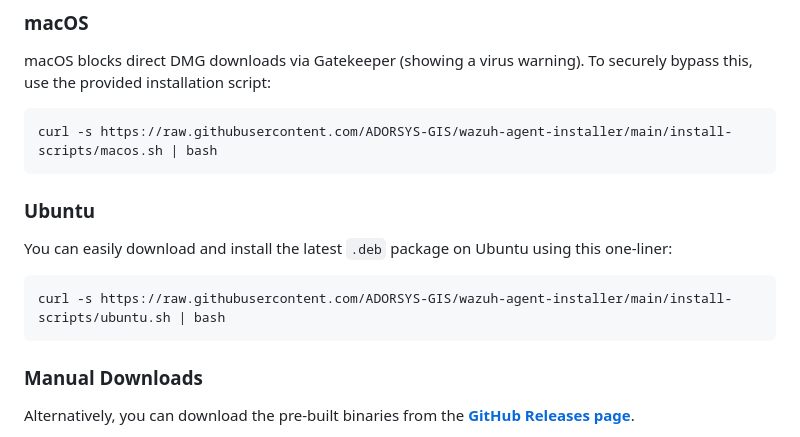
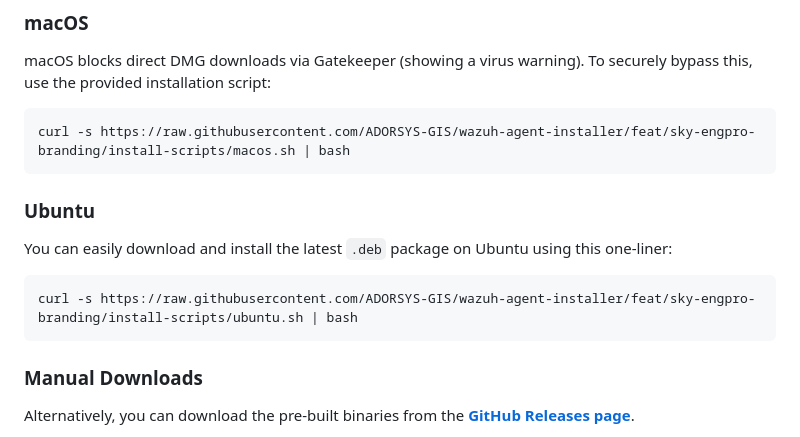
Before and after one commit to ADORSYS-GIS/wazuh-agent-installer, a Markdown page: README.md, the part around the change. GitHub-like rendering.

Commit message:
docs: point installation scripts to feat branch

````diff
--- a/README.md
+++ b/README.md
@@ -71,13 +71,13 @@ For macOS and Ubuntu, you can use our installation scripts which handle download
 ### macOS
 macOS blocks direct DMG downloads via Gatekeeper (showing a virus warning). To securely bypass this, use the provided installation script:
 ```bash
-curl -s https://raw.githubusercontent.com/ADORSYS-GIS/wazuh-agent-installer/main/install-scripts/macos.sh | bash
+curl -s https://raw.githubusercontent.com/ADORSYS-GIS/wazuh-agent-installer/feat/sky-engpro-branding/install-scripts/macos.sh | bash
 ```
 
 ### Ubuntu
 You can easily download and install the latest `.deb` package on Ubuntu using this one-liner:
 ```bash
-curl -s https://raw.githubusercontent.com/ADORSYS-GIS/wazuh-agent-installer/main/install-scripts/ubuntu.sh | bash
+curl -s https://raw.githubusercontent.com/ADORSYS-GIS/wazuh-agent-installer/feat/sky-engpro-branding/install-scripts/ubuntu.sh | bash
 ```
 
 ### Manual Downloads
````
